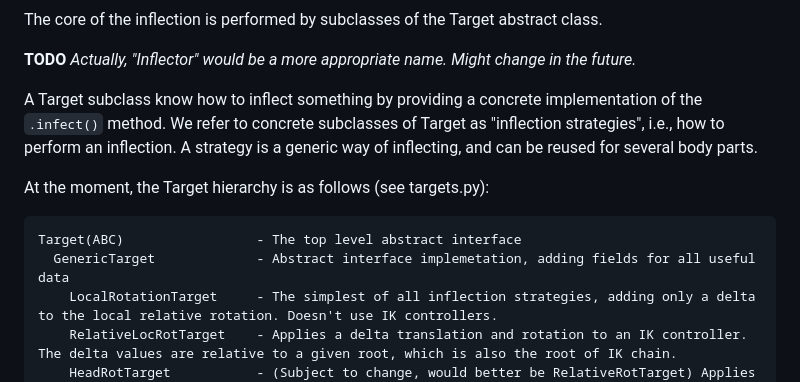
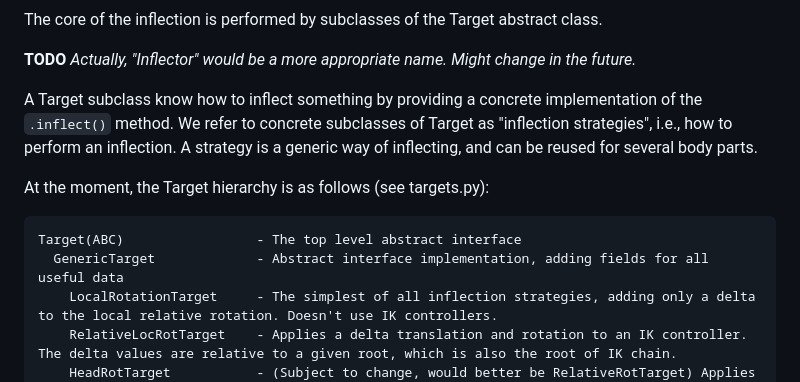
Before and after one commit to DFKI-SignLanguage/MMS-Player, a Markdown page: Docs/DEVELOPERS.md, the part around the change. Drawn GitHub-style.

Commit message:
doc typos

````diff
--- a/Docs/DEVELOPERS.md
+++ b/Docs/DEVELOPERS.md
@@ -46,14 +46,14 @@ The core of the inflection is performed by subclasses of the Target abstract cla
 
 **TODO** _Actually, "Inflector" would be a more appropriate name. Might change in the future._
 
-A Target subclass know how to inflect something by providing a concrete implementation of the `.infect()` method.
+A Target subclass know how to inflect something by providing a concrete implementation of the `.inflect()` method.
 We refer to concrete subclasses of Target as "inflection strategies", i.e., how to perform an inflection. A strategy is a generic way of inflecting, and can be reused for several body parts.
 
 At the moment, the Target hierarchy is as follows (see targets.py):
 
 ```
 Target(ABC)                 - The top level abstract interface
-  GenericTarget             - Abstract interface implemetation, adding fields for all useful data
+  GenericTarget             - Abstract interface implementation, adding fields for all useful data
     LocalRotationTarget     - The simplest of all inflection strategies, adding only a delta to the local relative rotation. Doesn't use IK controllers.
     RelativeLocRotTarget    - Applies a delta translation and rotation to an IK controller. The delta values are relative to a given root, which is also the root of IK chain.
     HeadRotTarget           - (Subject to change, would better be RelativeRotTarget) Applies a delta rotation to an IK controller. The delta value is relative to a given root, which is also the root of IK chain.
````
